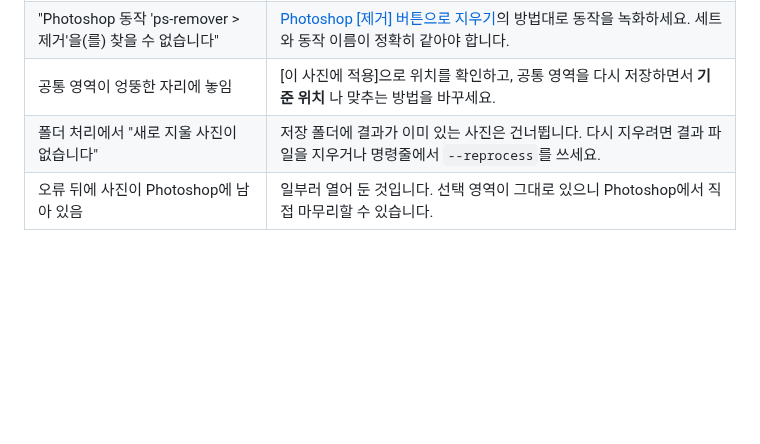
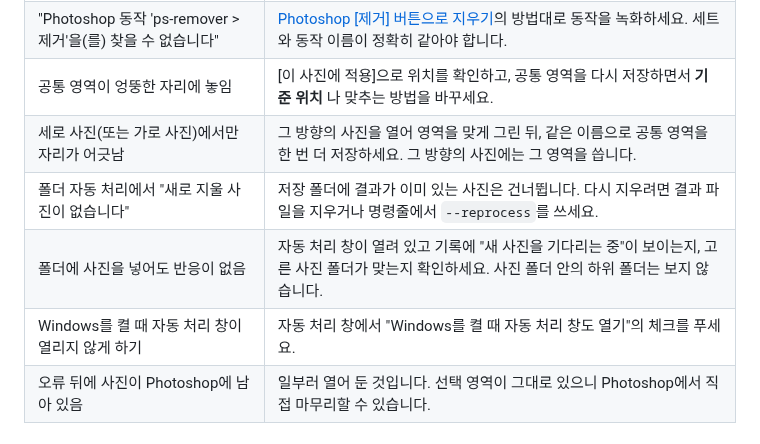
Before and after one commit to danielespaciokr-droid/danielespaciokr, a Markdown page: README.md, the part around one of its changes. Rendered like a GitHub page; blank space fills up the shorter version.

```diff
--- a/README.md
+++ b/README.md
@@ -264,7 +293,10 @@ Photoshop (ps_remover/jsx/ps_remover.jsx)
 | 지운 자리가 어색함 | **넓히기** 값을 키우거나 영역을 조금 더 넉넉하게 그리세요. 결과는 Photoshop에 열려 있으므로 제거 도구나 복구 브러시로 바로 다듬을 수 있습니다. |
 | "Photoshop 동작 'ps-remover > 제거'을(를) 찾을 수 없습니다" | [Photoshop [제거] 버튼으로 지우기](#photoshop-제거-버튼으로-지우기)의 방법대로 동작을 녹화하세요. 세트와 동작 이름이 정확히 같아야 합니다. |
 | 공통 영역이 엉뚱한 자리에 놓임 | [이 사진에 적용]으로 위치를 확인하고, 공통 영역을 다시 저장하면서 **기준 위치** 나 맞추는 방법을 바꾸세요. |
-| 폴더 처리에서 "새로 지울 사진이 없습니다" | 저장 폴더에 결과가 이미 있는 사진은 건너뜁니다. 다시 지우려면 결과 파일을 지우거나 명령줄에서 `--reprocess`를 쓰세요. |
+| 세로 사진(또는 가로 사진)에서만 자리가 어긋남 | 그 방향의 사진을 열어 영역을 맞게 그린 뒤, 같은 이름으로 공통 영역을 한 번 더 저장하세요. 그 방향의 사진에는 그 영역을 씁니다. |
+| 폴더 자동 처리에서 "새로 지울 사진이 없습니다" | 저장 폴더에 결과가 이미 있는 사진은 건너뜁니다. 다시 지우려면 결과 파일을 지우거나 명령줄에서 `--reprocess`를 쓰세요. |
+| 폴더에 사진을 넣어도 반응이 없음 | 자동 처리 창이 열려 있고 기록에 "새 사진을 기다리는 중"이 보이는지, 고른 사진 폴더가 맞는지 확인하세요. 사진 폴더 안의 하위 폴더는 보지 않습니다. |
+| Windows를 켤 때 자동 처리 창이 열리지 않게 하기 | 자동 처리 창에서 "Windows를 켤 때 자동 처리 창도 열기"의 체크를 푸세요. |
 | 오류 뒤에 사진이 Photoshop에 남아 있음 | 일부러 열어 둔 것입니다. 선택 영역이 그대로 있으니 Photoshop에서 직접 마무리할 수 있습니다. |
 
 ## 개발
```
Also changed, not shown: other parts of README.md (+45 -16 lines), docs/screenshot.png, 15 other files.
